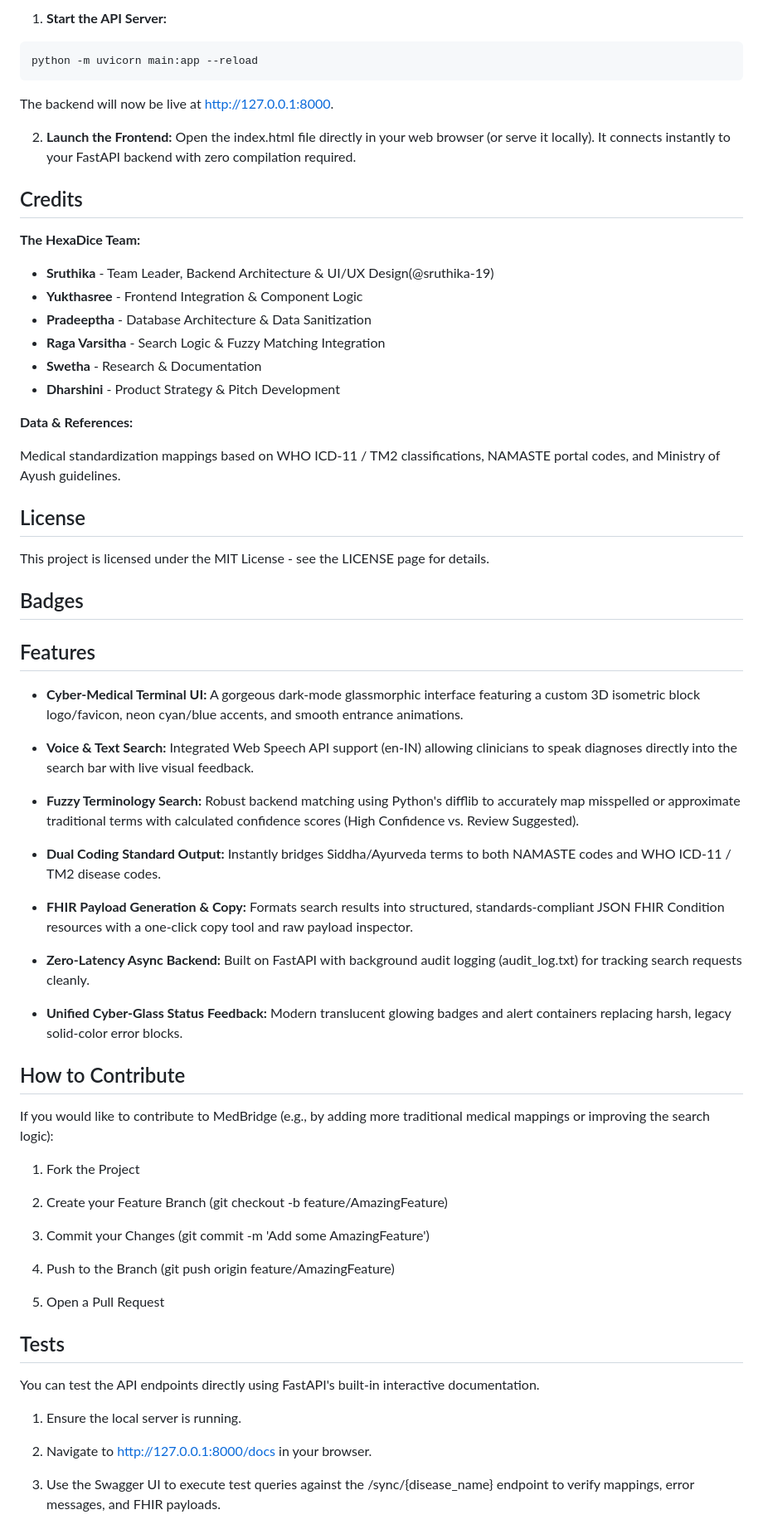
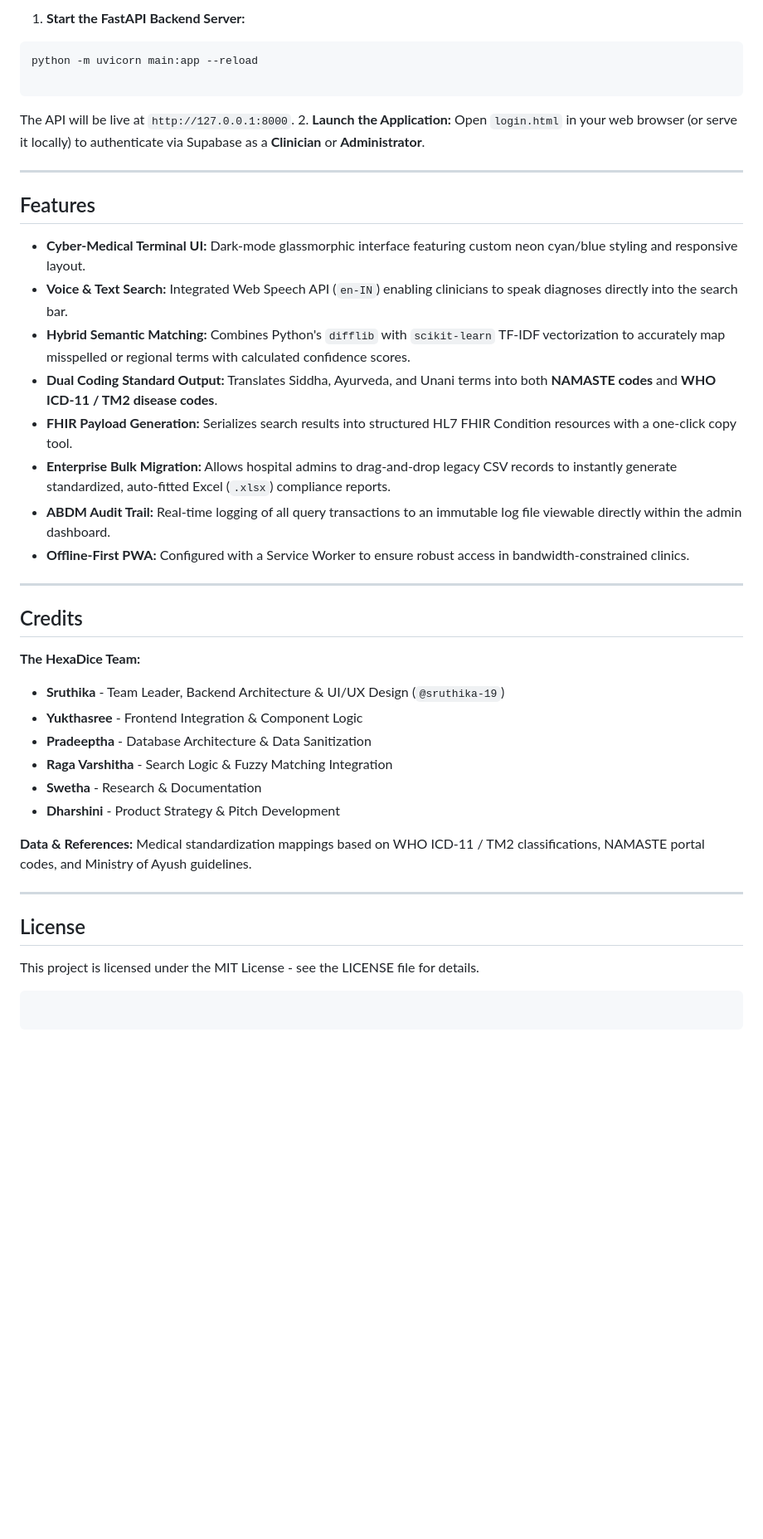
Before and after one commit to sruthika-19/MedBridge, a Markdown page: README.md, the part around one of its changes. Shown at 83% size. GitHub-like rendering; blank space fills up the shorter version.

````diff
--- a/README.md
+++ b/README.md
@@ -47,66 +79,50 @@
 
-   1. **Start the API Server:**
+1. **Start the FastAPI Backend Server:**
+```bash
+python -m uvicorn main:app --reload
 
-   ```bash
-   python -m uvicorn main:app --reload
-   ```
-   The backend will now be live at http://127.0.0.1:8000.
+```
 
-   2. **Launch the Frontend:**
-   Open the index.html file directly in your web browser (or serve it locally). It connects instantly to your FastAPI backend with zero compilation required.
 
-##  Credits
+The API will be live at `http://127.0.0.1:8000`.
+2. **Launch the Application:**
+Open `login.html` in your web browser (or serve it locally) to authenticate via Supabase as a **Clinician** or **Administrator**.
 
-   **The HexaDice Team:**
+---
 
-   - **Sruthika** - Team Leader, Backend Architecture & UI/UX Design(@sruthika-19)
-   - **Yukthasree** - Frontend Integration & Component Logic
-   - **Pradeeptha** - Database Architecture & Data Sanitization
-   - **Raga Varsitha** - Search Logic & Fuzzy Matching Integration
-   - **Swetha** - Research &  Documentation
-   - **Dharshini** - Product Strategy & Pitch Development
+## Features
+
+* **Cyber-Medical Terminal UI:** Dark-mode glassmorphic interface featuring custom neon cyan/blue styling and responsive layout.
+* **Voice & Text Search:** Integrated Web Speech API (`en-IN`) enabling clinicians to speak diagnoses directly into the search bar.
+* **Hybrid Semantic Matching:** Combines Python's `difflib` with `scikit-learn` TF-IDF vectorization to accurately map misspelled or regional terms with calculated confidence scores.
+* **Dual Coding Standard Output:** Translates Siddha, Ayurveda, and Unani terms into both **NAMASTE codes** and **WHO ICD-11 / TM2 disease codes**.
+* **FHIR Payload Generation:** Serializes search results into structured HL7 FHIR Condition resources with a one-click copy tool.
+* **Enterprise Bulk Migration:** Allows hospital admins to drag-and-drop legacy CSV records to instantly generate standardized, auto-fitted Excel (`.xlsx`) compliance reports.
+* **ABDM Audit Trail:** Real-time logging of all query transactions to an immutable log file viewable directly within the admin dashboard.
+* **Offline-First PWA:** Configured with a Service Worker to ensure robust access in bandwidth-constrained clinics.
+
+---
+
+## Credits
+
+**The HexaDice Team:**
+
+* **Sruthika** - Team Leader, Backend Architecture & UI/UX Design (`@sruthika-19`)
+* **Yukthasree** - Frontend Integration & Component Logic
+* **Pradeeptha** - Database Architecture & Data Sanitization
+* **Raga Varshitha** - Search Logic & Fuzzy Matching Integration
+* **Swetha** - Research & Documentation
+* **Dharshini** - Product Strategy & Pitch Development
 
 **Data & References:**
+Medical standardization mappings based on WHO ICD-11 / TM2 classifications, NAMASTE portal codes, and Ministry of Ayush guidelines.
 
-   Medical standardization mappings based on WHO ICD-11 / TM2 classifications, NAMASTE portal codes, and Ministry of Ayush guidelines.
+---
 
-##  License
-   This project is licensed under the MIT License - see the LICENSE page for details.
+## License
 
-##  Badges
-## Features
-   - **Cyber-Medical Terminal UI:** A gorgeous dark-mode glassmorphic interface featuring a custom 3D isometric block logo/favicon, neon cyan/blue accents, and smooth entrance animations.
+This project is licensed under the MIT License - see the LICENSE file for details.
 
-   - **Voice & Text Search:** Integrated Web Speech API support (en-IN) allowing clinicians to speak diagnoses directly into the search bar with live visual feedback.
+```
 
-   - **Fuzzy Terminology Search:** Robust backend matching using Python's difflib to accurately map misspelled or approximate traditional terms with calculated confidence scores (High Confidence vs. Review Suggested).
-
-   - **Dual Coding Standard Output:** Instantly bridges Siddha/Ayurveda terms to both NAMASTE codes and WHO ICD-11 / TM2 disease codes.
-
-   - **FHIR Payload Generation & Copy:** Formats search results into structured, standards-compliant JSON FHIR Condition resources with a one-click copy tool and raw payload inspector.
-
-   - **Zero-Latency Async Backend:** Built on FastAPI with background audit logging (audit_log.txt) for tracking search requests cleanly.
-
-   - **Unified Cyber-Glass Status Feedback:** Modern translucent glowing badges and alert containers replacing harsh, legacy solid-color error blocks.
-
-## How to Contribute
-   If you would like to contribute to MedBridge (e.g., by adding more traditional medical mappings or improving the search logic):
-
-   1. Fork the Project
-
-   2. Create your Feature Branch (git checkout -b feature/AmazingFeature)
-
-   3. Commit your Changes (git commit -m 'Add some AmazingFeature')
-
-   4. Push to the Branch (git push origin feature/AmazingFeature)
-
-   5. Open a Pull Request
-
-## Tests
-   You can test the API endpoints directly using FastAPI's built-in interactive documentation.
-
-   1. Ensure the local server is running.
-
-   2. Navigate to http://127.0.0.1:8000/docs in your browser.
-
-   3. Use the Swagger UI to execute test queries against the /sync/{disease_name} endpoint to verify mappings, error messages, and FHIR payloads.
+```
````
Also changed, not shown: other parts of README.md (+63 -31 lines).
